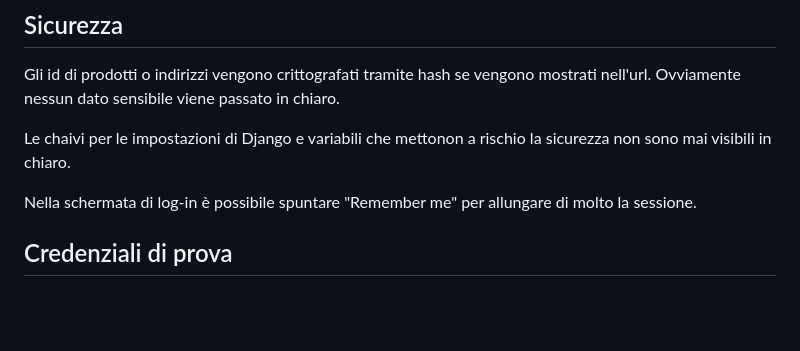
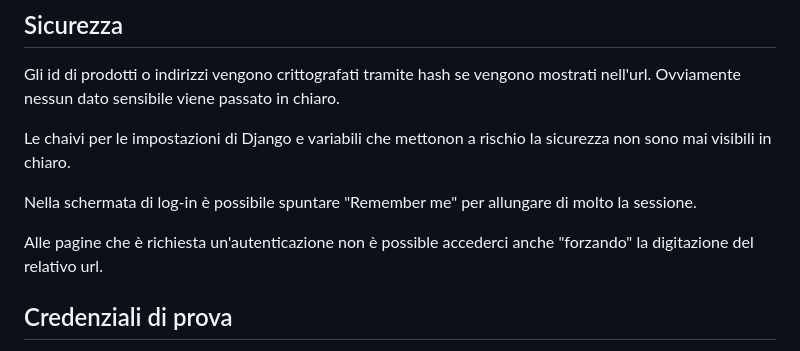
Before and after one commit to alberto-pizzi/elaborato_backend, a Markdown page: README.md, the part around the change. Drawn GitHub-style; blank space fills up the shorter version.

Commit message:
Aggiornato readme

```diff
--- a/README.md
+++ b/README.md
@@ -124,6 +124,8 @@ Le chaivi per le impostazioni di Django e variabili che mettonon a rischio la si
 
 Nella schermata di log-in è possibile spuntare "Remember me" per allungare di molto la sessione.
 
+Alle pagine che è richiesta un'autenticazione non è possible accederci anche "forzando" la digitazione del relativo url.
+
 
 ## Credenziali di prova
 Qui ci sono alcune credenziali di tutte le tipologie di utenti. Le credenziali sottostanti sono rilasciate (in chiaro) per facilitare la revisione.
```
